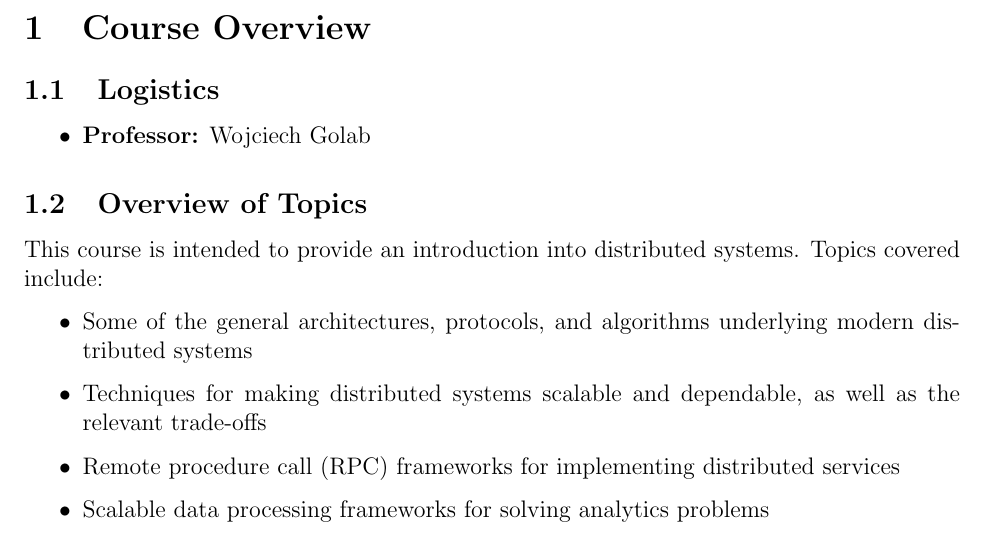
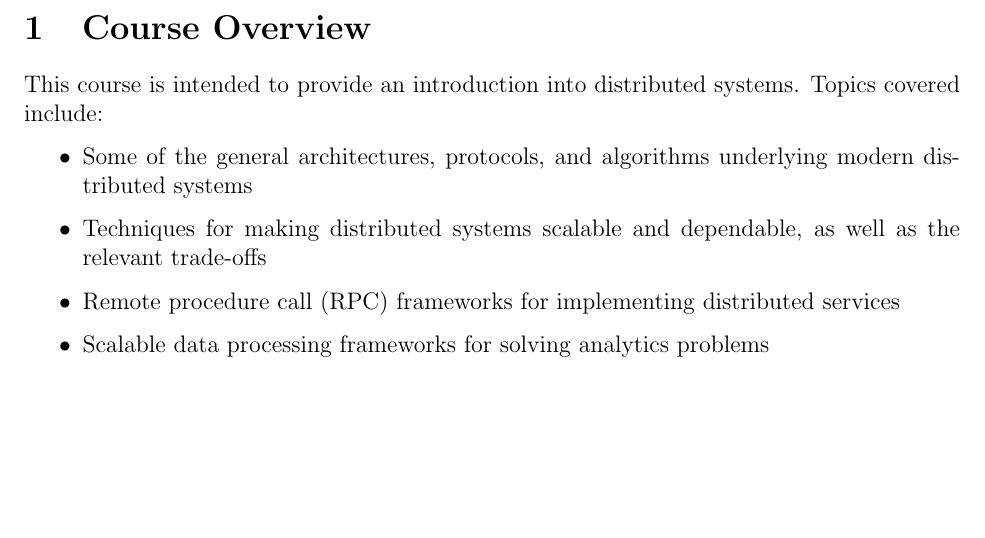
Before and after one commit to m-socha/ECE-454-Notes, a LaTeX document (notes.tex): part of page 6 of 40, cut so that both start at the same text, the shorter picture padded with empty space. Compiled offline with pdfLaTeX.

Commit message:
Simplify Course Overview section.

```diff
--- a/notes.tex
+++ b/notes.tex
@@ -35,13 +35,6 @@
   \pagenumbering{arabic}
 
   \section{Course Overview}
-
-    \subsection{Logistics}
-      \begin{itemize}
-        \item \textbf{Professor:} Wojciech Golab
-      \end{itemize}
-
-    \subsection{Overview of Topics}
     This course is intended to provide an introduction into distributed systems. Topics covered include:
     \begin{itemize}
       \item Some of the general architectures, protocols, and algorithms underlying modern distributed systems
```
Also changed, not shown: notes.pdf. Lines whose indentation alone changed are shown as unchanged.
